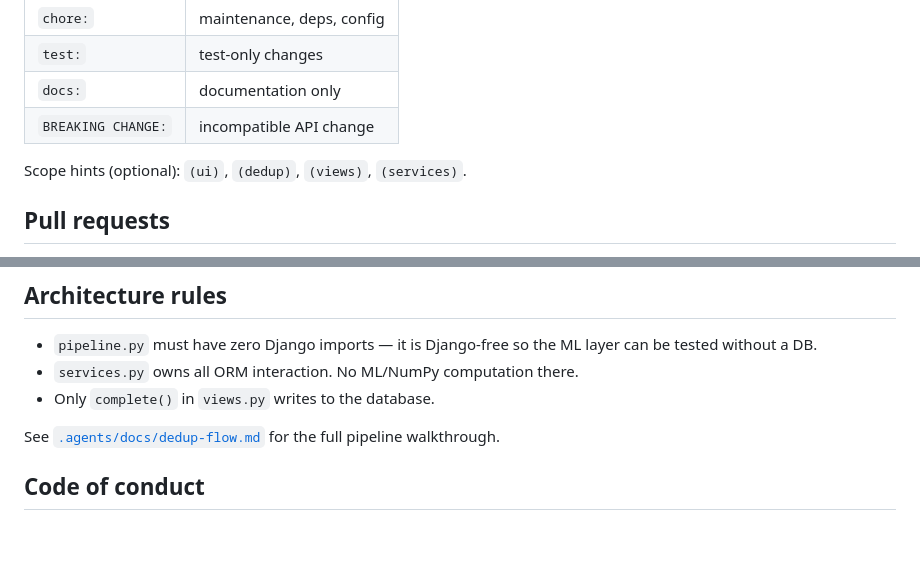
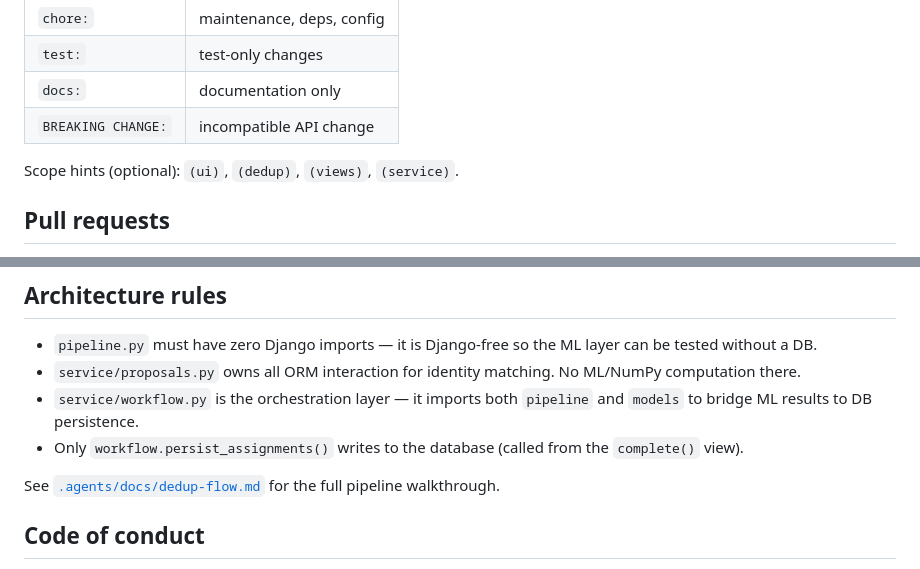
Before and after one commit to k-tech-italy/id-dedup, a Markdown page: CONTRIBUTING.md, 2 parts joined by grey strips. Drawn GitHub-style; blank space fills up the shorter version.

Commit message:
docs: update CONTRIBUTING.md

```diff
--- a/CONTRIBUTING.md
+++ b/CONTRIBUTING.md
@@ -34,7 +34,7 @@ This project uses [Conventional Commits](https://www.conventionalcommits.org/):
 | `docs:` | documentation only |
 | `BREAKING CHANGE:` | incompatible API change |
 
-Scope hints (optional): `(ui)`, `(dedup)`, `(views)`, `(services)`.
+Scope hints (optional): `(ui)`, `(dedup)`, `(views)`, `(service)`.
 
 ## Pull requests
 
@@ -75,8 +75,9 @@ Key rules:
 ## Architecture rules
 
 - `pipeline.py` must have zero Django imports — it is Django-free so the ML layer can be tested without a DB.
-- `services.py` owns all ORM interaction. No ML/NumPy computation there.
-- Only `complete()` in `views.py` writes to the database.
+- `service/proposals.py` owns all ORM interaction for identity matching. No ML/NumPy computation there.
+- `service/workflow.py` is the orchestration layer — it imports both `pipeline` and `models` to bridge ML results to DB persistence.
+- Only `workflow.persist_assignments()` writes to the database (called from the `complete()` view).
 
 See [`.agents/docs/dedup-flow.md`](.agents/docs/dedup-flow.md) for the full pipeline walkthrough.
 
```
